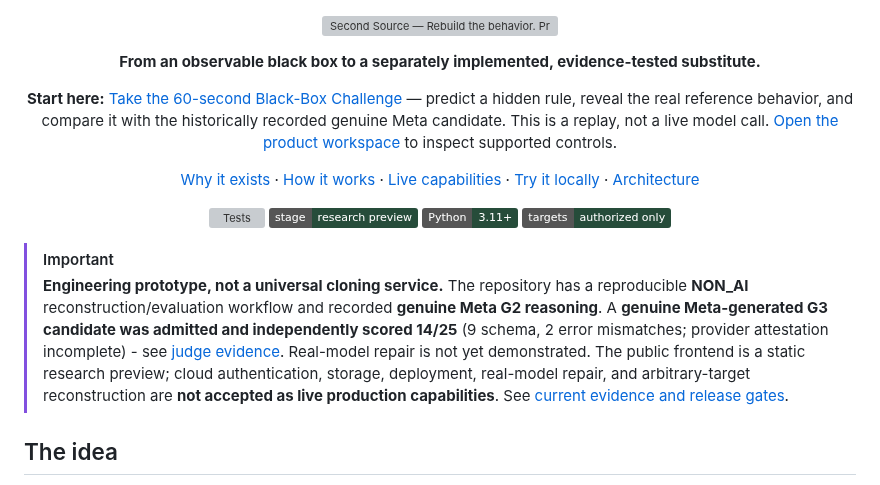
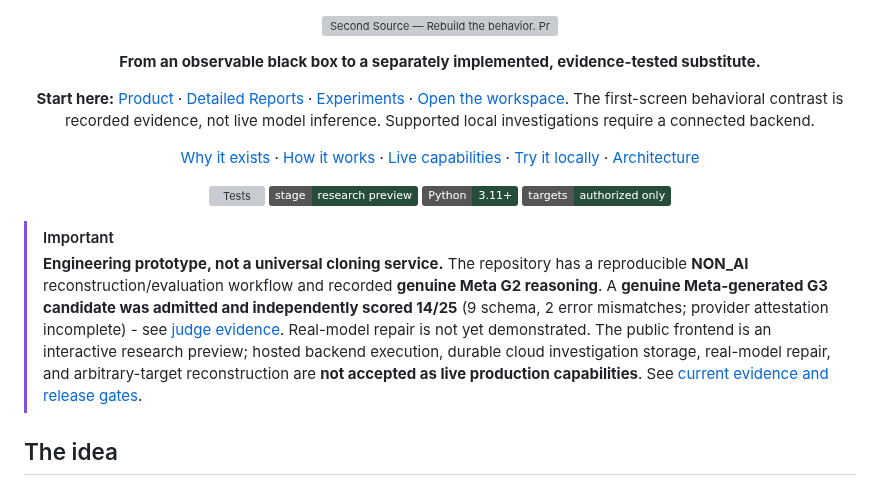
Before and after one commit to Ankit6149/second-source, a Markdown page: README.md, the part around the change. Rendered like a GitHub page; badges without logos; grey boxes are pictures that could not be loaded.

Commit message:
Remove obsolete challenge/lab entry points from README, research dossier and submission draft

```diff
--- a/README.md
+++ b/README.md
@@ -4,7 +4,7 @@
 
 **From an observable black box to a separately implemented, evidence-tested substitute.**
 
-**Start here:** [Take the 60-second Black-Box Challenge](https://second-source-alpha.vercel.app/challenge/) — predict a hidden rule, reveal the real reference behavior, and compare it with the historically recorded genuine Meta candidate. This is a replay, not a live model call. [Open the product workspace](https://second-source-alpha.vercel.app/app/) to inspect supported controls.
+**Start here:** [Product](https://second-source-alpha.vercel.app/) · [Detailed Reports](https://second-source-alpha.vercel.app/reports/) · [Experiments](https://second-source-alpha.vercel.app/experiments/) · [Open the workspace](https://second-source-alpha.vercel.app/app/). The first-screen behavioral contrast is recorded evidence, not live model inference. Supported local investigations require a connected backend.
 
 [Why it exists](#why-not-just-ask-ai-to-copy-a-website) · [How it works](#how-second-source-works) · [Live capabilities](#what-works-today) · [Try it locally](#try-it-locally) · [Architecture](#system-architecture)
 
@@ -16,7 +16,7 @@
 </div>
 
 > [!IMPORTANT]
-> **Engineering prototype, not a universal cloning service.** The repository has a reproducible **NON_AI** reconstruction/evaluation workflow and recorded **genuine Meta G2 reasoning**. A **genuine Meta-generated G3 candidate was admitted and independently scored 14/25** (9 schema, 2 error mismatches; provider attestation incomplete) - see [judge evidence](docs/JUDGE_EVIDENCE_G3.md). Real-model repair is not yet demonstrated. The public frontend is a static research preview; cloud authentication, storage, deployment, real-model repair, and arbitrary-target reconstruction are **not accepted as live production capabilities**. See [current evidence and release gates](#what-works-today).
+> **Engineering prototype, not a universal cloning service.** The repository has a reproducible **NON_AI** reconstruction/evaluation workflow and recorded **genuine Meta G2 reasoning**. A **genuine Meta-generated G3 candidate was admitted and independently scored 14/25** (9 schema, 2 error mismatches; provider attestation incomplete) - see [judge evidence](docs/JUDGE_EVIDENCE_G3.md). Real-model repair is not yet demonstrated. The public frontend is an interactive research preview; hosted backend execution, durable cloud investigation storage, real-model repair, and arbitrary-target reconstruction are **not accepted as live production capabilities**. See [current evidence and release gates](#what-works-today).
 
 ## The idea
 
```
Also changed, not shown: docs/JUDGE_EVIDENCE_DOSSIER_20261104.md (+7 -7 lines), docs/SUBMISSION_DRAFT.md (+2 -2 lines).
